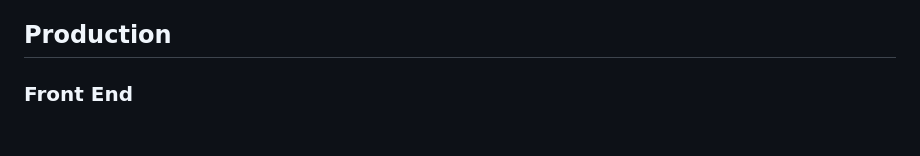
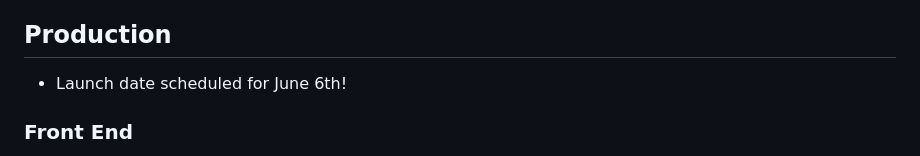
Before and after one commit to Logical-Position/TADAAbot, a Markdown page: TODOS.md, the part around the change. GitHub-like rendering; blank space fills up the shorter version.

Commit message:
Updated TODOS with launch date

```diff
--- a/TODOS.md
+++ b/TODOS.md
@@ -70,6 +70,8 @@
 	- ~~Move diagrams and Excalidraw files~~
 
 ## Production
+* Launch date scheduled for June 6th!
+
 ### Front End
 * Remove navigation links from header
 * Make 'Generate PPT' button the "end of the road"
```
